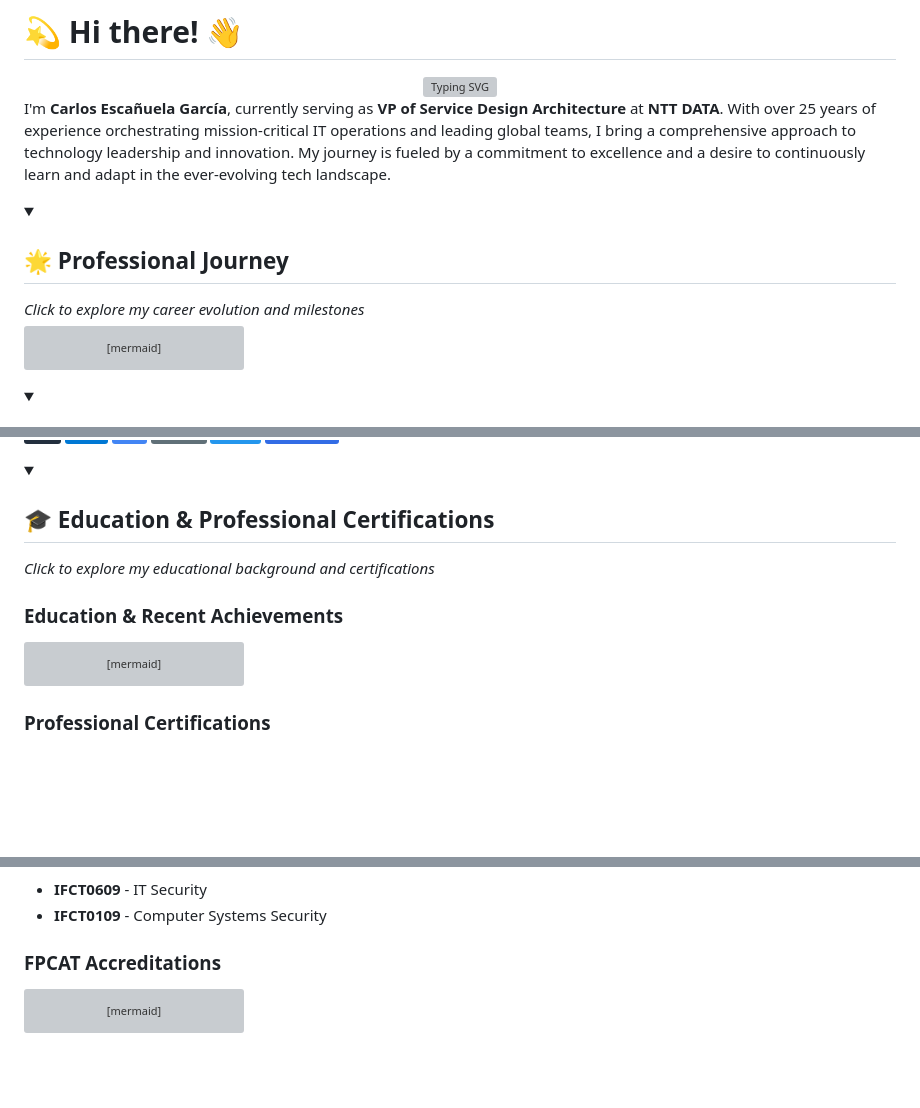
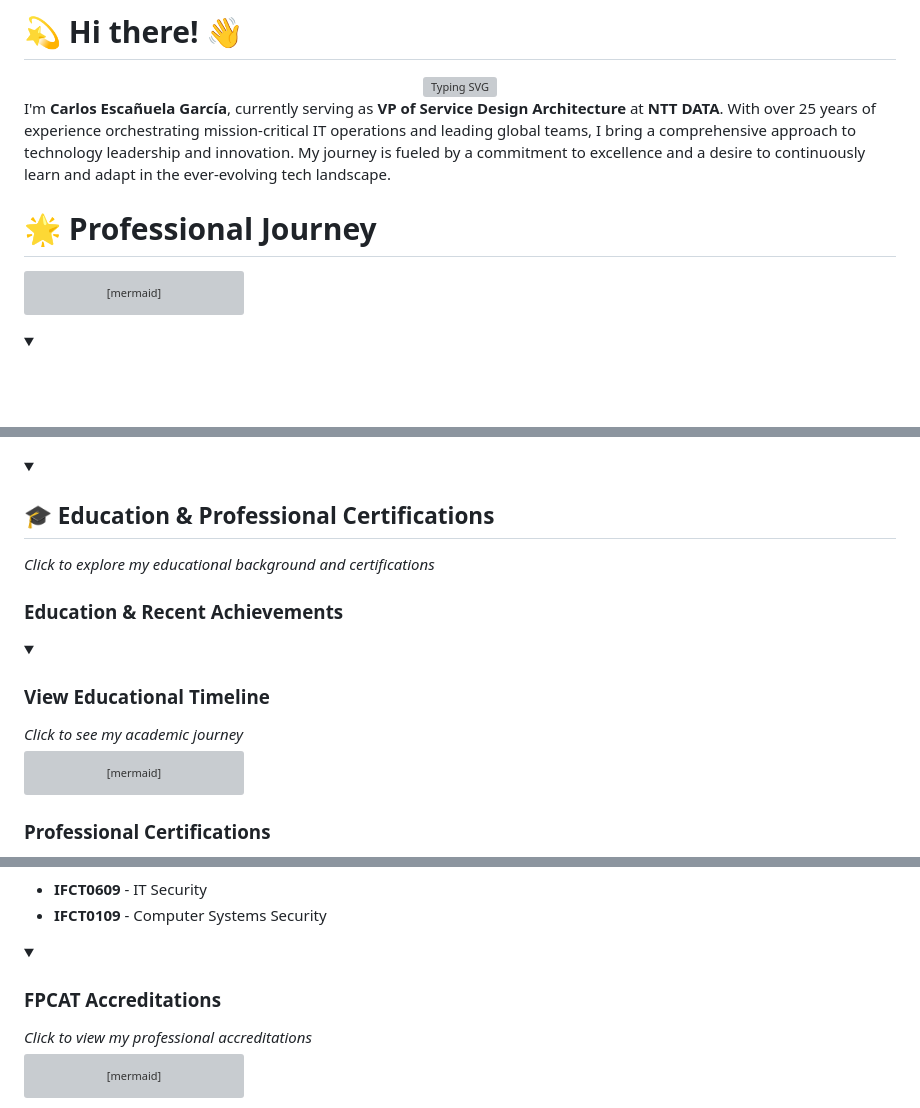
Before and after one commit to cescanue/cescanue, a Markdown page: README.md, 3 parts joined by grey strips. GitHub-like rendering; folded sections open; badges without logos; blank space fills up the shorter version; grey boxes are pictures that could not be loaded.

````diff
--- a/README.md
+++ b/README.md
@@ -6,11 +6,8 @@
 
 I'm **Carlos Escañuela García**, currently serving as **VP of Service Design Architecture** at **NTT DATA**. With over 25 years of experience orchestrating mission-critical IT operations and leading global teams, I bring a comprehensive approach to technology leadership and innovation. My journey is fueled by a commitment to excellence and a desire to continuously learn and adapt in the ever-evolving tech landscape.
 
-<details>
-<summary>
-  <h2>🌟 Professional Journey</h2>
-  <i>Click to explore my career evolution and milestones</i>
-</summary>
+
+# 🌟 Professional Journey
 
 ```mermaid
 timeline
@@ -175,5 +185,4 @@ mindmap
 </details>
-
 <details>
 <summary>
   <h2>🎓 Education & Professional Certifications</h2>
@@ -181,6 +190,11 @@ mindmap
 </summary>
 
 ### Education & Recent Achievements
+<details>
+<summary>
+  <h3>View Educational Timeline</h3>
+  <i>Click to see my academic journey</i>
+</summary>
 
 ```mermaid
 timeline
@@ -271,8 +294,11 @@ graph TB
 - **IFCT0609** - IT Security
 - **IFCT0109** - Computer Systems Security
 
-
-### FPCAT Accreditations
+<details>
+<summary>
+  <h3>FPCAT Accreditations</h3>
+  <i>Click to view my professional accreditations</i>
+</summary>
 
 ```mermaid
 timeline
````
Also changed, not shown: other parts of README.md (+34 -15 lines).
